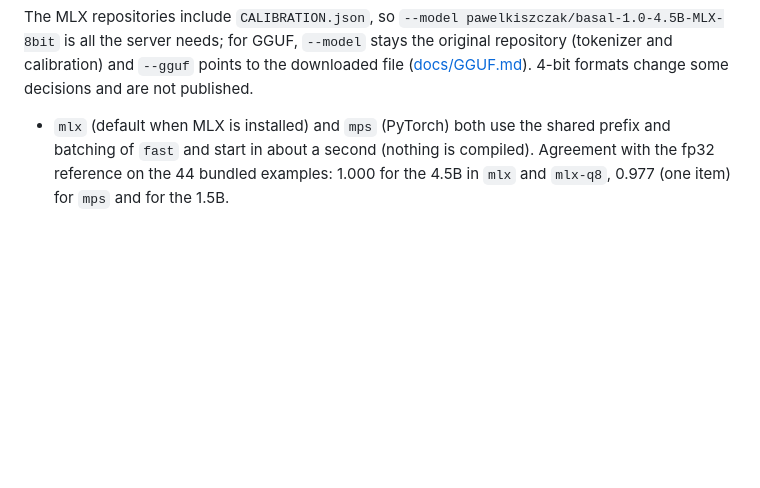
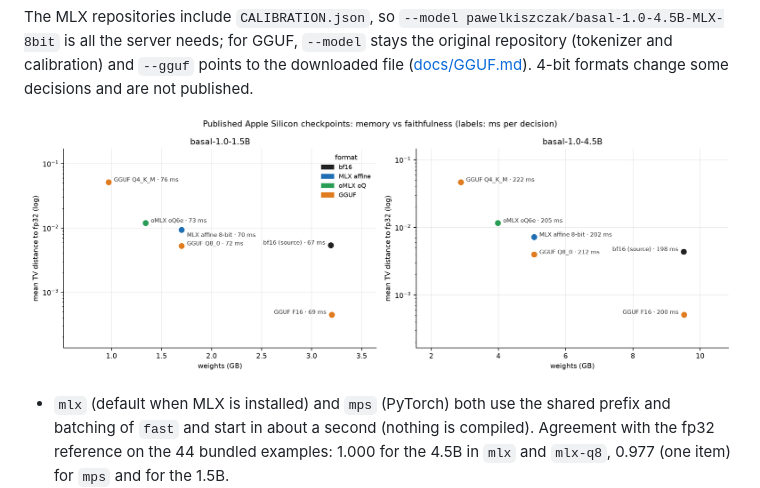
Before and after one commit to pawelkiszczak/basal, a Markdown page: README.md, the part around the change. Drawn GitHub-style; pictures changed too: docs/figures/apple_memory_vs_fidelity.png; blank space fills up the shorter version.

Commit message:
docs: plots mark the published checkpoints; memory plot covers both models' published files

```diff
--- a/README.md
+++ b/README.md
@@ -163,6 +163,8 @@ how closely they follow the fp32 reference, see [docs/HARDWARE.md](docs/HARDWARE
 The MLX repositories include `CALIBRATION.json`, so `--model pawelkiszczak/basal-1.0-4.5B-MLX-8bit` is all the server
 needs; for GGUF, `--model` stays the original repository (tokenizer and calibration) and `--gguf` points to the
 downloaded file ([docs/GGUF.md](docs/GGUF.md)). 4-bit formats change some decisions and are not published.
+
+![Published Apple Silicon checkpoints: memory vs faithfulness](docs/figures/apple_memory_vs_fidelity.png)
 
 - `mlx` (default when MLX is installed) and `mps` (PyTorch) both use the shared prefix and batching of `fast` and
   start in about a second (nothing is compiled). Agreement with the fp32 reference on the 44 bundled examples: 1.000
```
Also changed, not shown: docs/GGUF.md (+1 -1 lines), docs/HARDWARE.md (+1 -1 lines), docs/figures/apple_formats_size_vs_fidelity.png, docs/figures/apple_speed_vs_fidelity.png, 1 other file.
